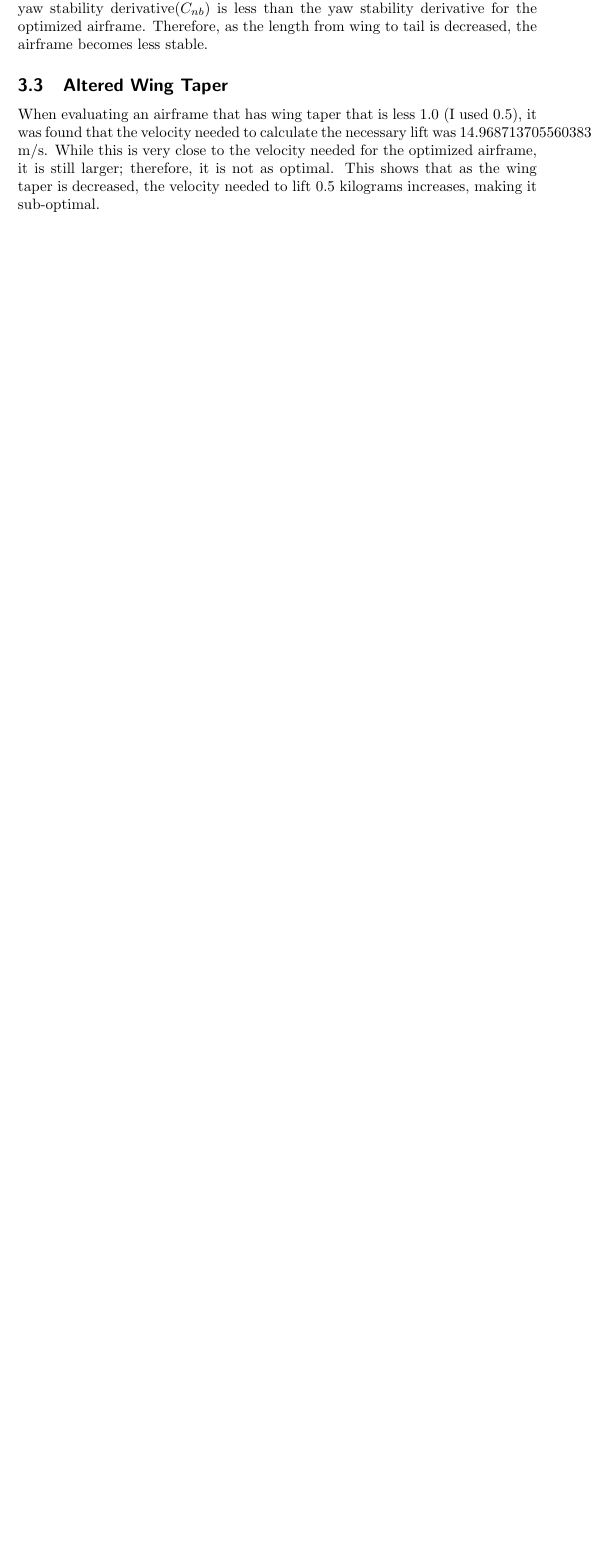
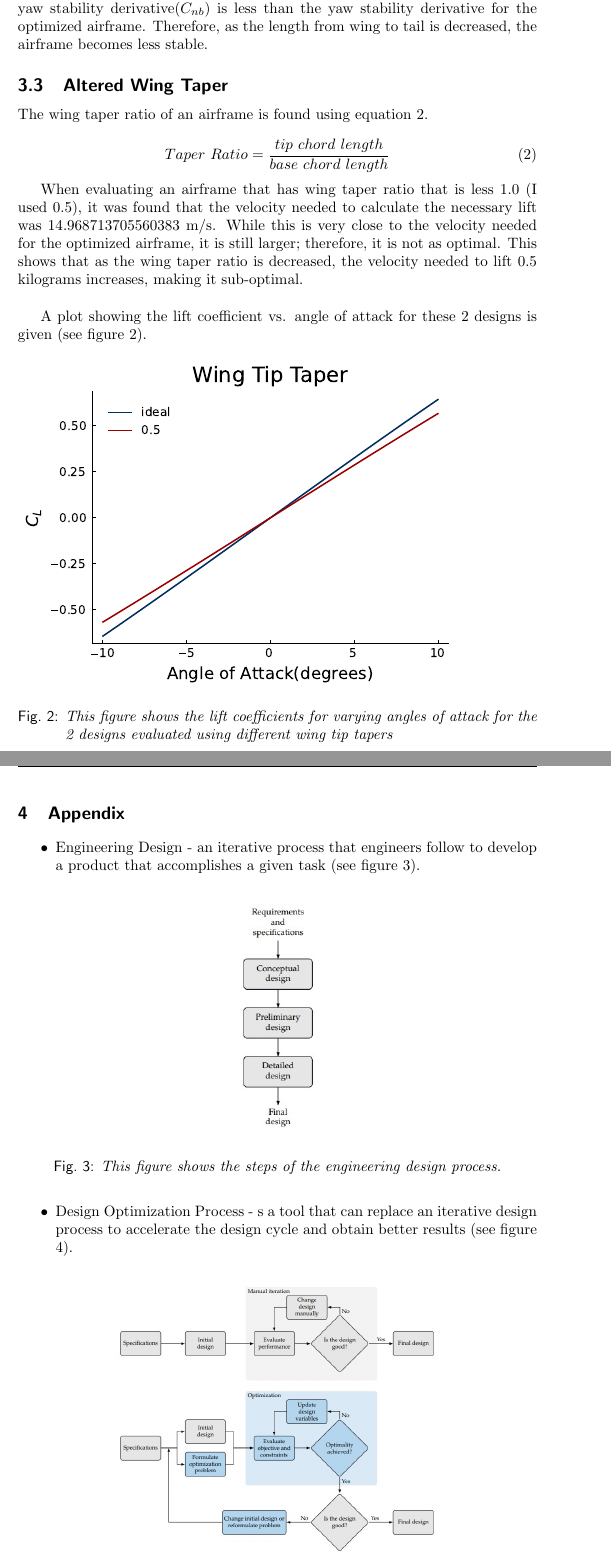
Before and after one commit to pettitnr1/497R-project, a LaTeX document (project_3/latex/project_3.tex): part of page 3 of 3 before the commit and two parts of pages 4 and 5 of 6 after it, the two joined at a grey line, cut so that both start at the same text, the shorter picture padded with empty space. Compiled offline with pdfLaTeX.

```diff
--- a/project_3/latex/project_3.tex
+++ b/project_3/latex/project_3.tex
@@ -1,6 +1,7 @@
 \documentclass{journal}
 \usepackage{graphicx}	% package for using graphics
-\usepackage{float}	% package for positioning figures
+\usepackage{float}	% package for positioning figure
+\usepackage{wrapfig}	% package for wrapping figure
 
 \title{Airframe Aerodynamic Design}
 
@@ -59,5 +75,17 @@
 	When evaluating an airframe that has a length from wing to tail that is less than 2.0 m (I used 1.0 m), it was found that the velocity needed to generate the necessary lift doesn't change. However, the airframe is less stable as the yaw stability derivative(\(C_{nb}\)) is less than the yaw stability derivative for the optimized airframe. Therefore, as the length from wing to tail is decreased, the airframe becomes less stable.
 
 	\subsection{Altered Wing Taper}
+	The wing taper ratio of an airframe is found using equation \ref{eqn:taper-ratio}.
 
-	When evaluating an airframe that has wing taper that is less 1.0 (I used 0.5), it was found that the velocity needed to calculate the necessary lift was 14.968713705560383 m/s. While this is very close to the velocity needed for the optimized airframe, it is still larger; therefore, it is not as optimal. This shows that as the wing taper is decreased, the velocity needed to lift 0.5 kilograms increases, making it sub-optimal.
+	\begin{equation}
+		Taper\ Ratio = \frac{tip\ chord\ length}{base\ chord\ length}
+		\label{eqn:taper-ratio}
+	\end{equation}
+
+	When evaluating an airframe that has wing taper ratio that is less 1.0 (I used 0.5), it was found that the velocity needed to calculate the necessary lift was 14.968713705560383 m/s. While this is very close to the velocity needed for the optimized airframe, it is still larger; therefore, it is not as optimal. This shows that as the wing taper ratio is decreased, the velocity needed to lift 0.5 kilograms increases, making it sub-optimal.\\
+
+	A plot showing the lift coefficient vs. angle of attack for these 2 designs is given (see figure \ref{fig:taper}).
+
+	\begin{figure}[H]
+		\includegraphics{../graphics/taper.pdf}
+		\caption{\emph{This figure shows the lift coefficients for varying angles of attack for the 2 designs evaluated using different wing tip tapers}}
@@ -63,0 +96,21 @@
+	\section{Appendix}
+
+	\begin{itemize}
+
+		\item Engineering Design - an iterative process that engineers follow to
+		develop a product that accomplishes a given task (see figure \ref{fig:design-process}).
+
+		\begin{figure}[H]
+			\centering
+			\includegraphics[scale=0.75]{../graphics/design_process}
+			\caption{\emph{This figure shows the steps of the engineering design process.}}
+			\label{fig:design-process}
+		\end{figure}
+
+		\item Design Optimization Process - s a tool that can replace an iterative design
+		process to accelerate the design cycle and obtain better results (see figure \ref{fig:optimization}).
+
+		\begin{figure}[H]
+			\centering
+			\includegraphics[scale=0.5]{../graphics/optimization_process}
+			\caption{\emph{This figure shows the steps of the engineering design optimization process.}}
```
Also changed, not shown: chord1_design.pdf (added), chord2_design.pdf (added), chord_cd.pdf (added), chord_cl.pdf (added), ideal_design.pdf (added), length_design.pdf (added), project_3/graphics/chord_lengths.pdf (added), project_3/graphics/design_process.jpg (added), project_3/graphics/optimization_process.jpg (added), project_3/graphics/taper.pdf (added), project_3/latex/project_3.pdf, taper_cd.pdf (added), taper_cl.pdf (added), taper_design.pdf (added), 3 more files, 5 other files.
